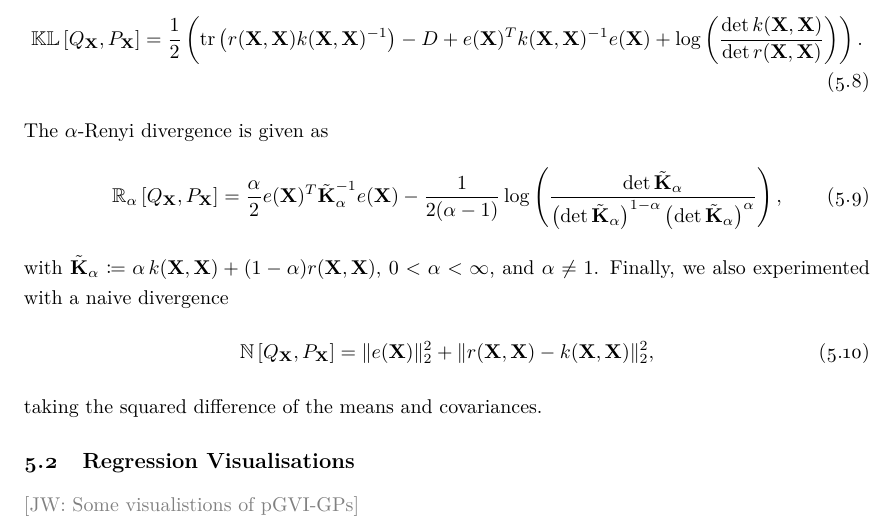
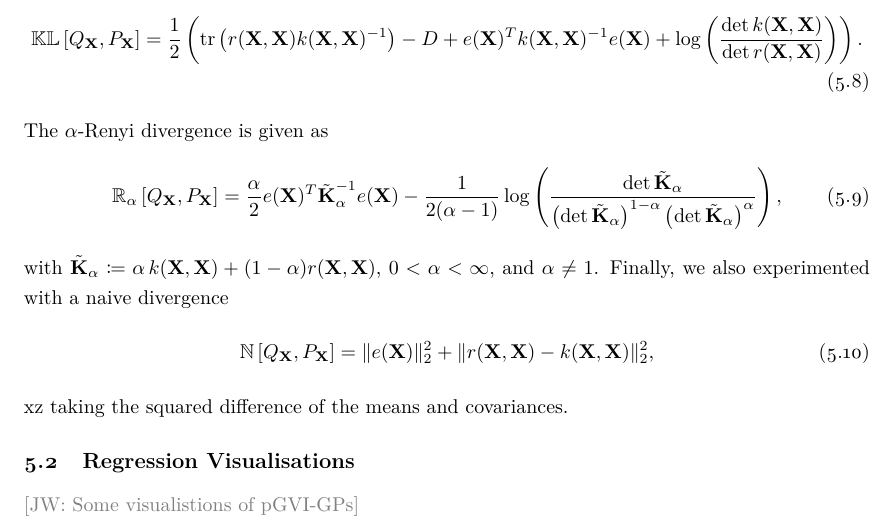
Before and after one commit to jswu18/gvi-gaussian-process, a LaTeX thesis (thesis-report/report.tex): part of page 27 of 70, cut so that both start at the same text. Compiled offline with pdfLaTeX; a LaTeX package or settings file that is missing is left out.

Commit message:
overleaf

```diff
--- a/thesis-report/report.tex
+++ b/thesis-report/report.tex
@@ -805,7 +805,7 @@ with $\tilde{\textbf{K}}_{\alpha} \coloneqq \alpha \, k(\mathbf{X}, \mathbf{X})
 Finally, we also experimented with a naive divergence
 \begin{align}
     \mathbb{N} \left[Q_{\mathbf{X}}, P_{\mathbf{X}}\right] = \| e(\mathbf{X})\|_2^2 + \|r(\mathbf{X}, \mathbf{X})-k(\mathbf{X}, \mathbf{X})\|_2^2,
-\end{align}
+\end{align}xz
 taking the squared difference of the means and covariances.
 
 \subsection{Regression Visualisations}
```
